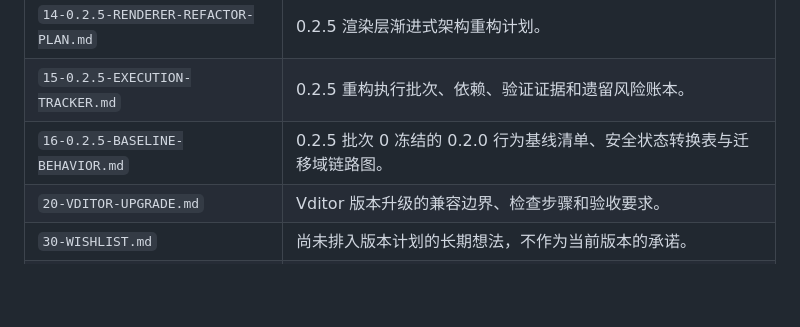
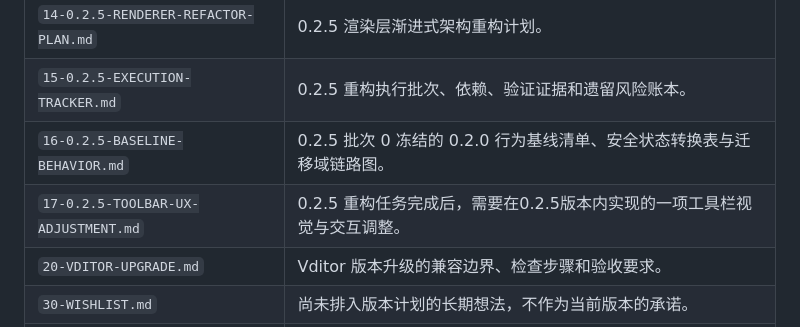
Before and after one commit to Studio-200A/Vditor-Electron, a Markdown page: docs/README.md, the part around the change. Rendered like a GitHub page; blank space fills up the shorter version.

Commit message:
docs: update 0.2.5 development documentation.
- Added a toolbar visual/UX adjustment plan. This will be implemented after the refactor works in 0.2.5.

```diff
--- a/docs/README.md
+++ b/docs/README.md
@@ -18,6 +18,7 @@
 | `14-0.2.5-RENDERER-REFACTOR-PLAN.md` | 0.2.5 渲染层渐进式架构重构计划。                                           |
 | `15-0.2.5-EXECUTION-TRACKER.md`      | 0.2.5 重构执行批次、依赖、验证证据和遗留风险账本。                         |
 | `16-0.2.5-BASELINE-BEHAVIOR.md`      | 0.2.5 批次 0 冻结的 0.2.0 行为基线清单、安全状态转换表与迁移域链路图。     |
+| `17-0.2.5-TOOLBAR-UX-ADJUSTMENT.md`  | 0.2.5 重构任务完成后，需要在0.2.5版本内实现的一项工具栏视觉与交互调整。    |
 | `20-VDITOR-UPGRADE.md`               | Vditor 版本升级的兼容边界、检查步骤和验收要求。                            |
 | `30-WISHLIST.md`                     | 尚未排入版本计划的长期想法，不作为当前版本的承诺。                         |
 | `40-DEV-NOTE.md`                     | 开发过程中有用内容的笔记记录。                                             |
```
Also changed, not shown: docs/17-0.2.5-TOOLBAR-UX-ADJUSTMENT.md (added, +120 -0 lines).
